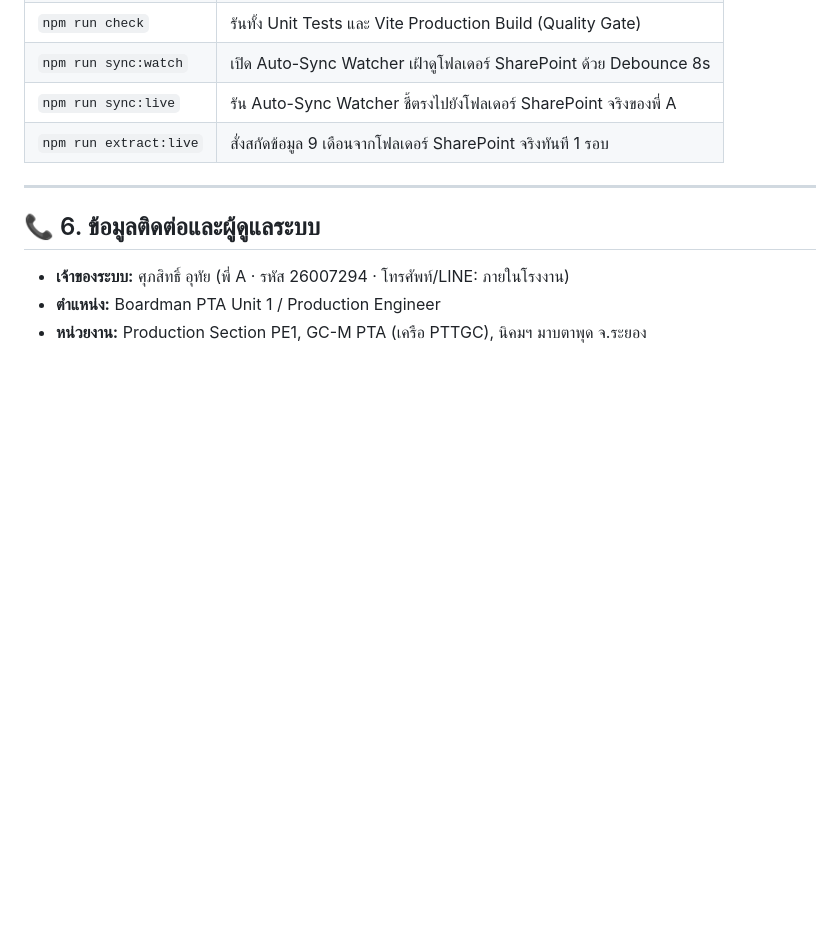
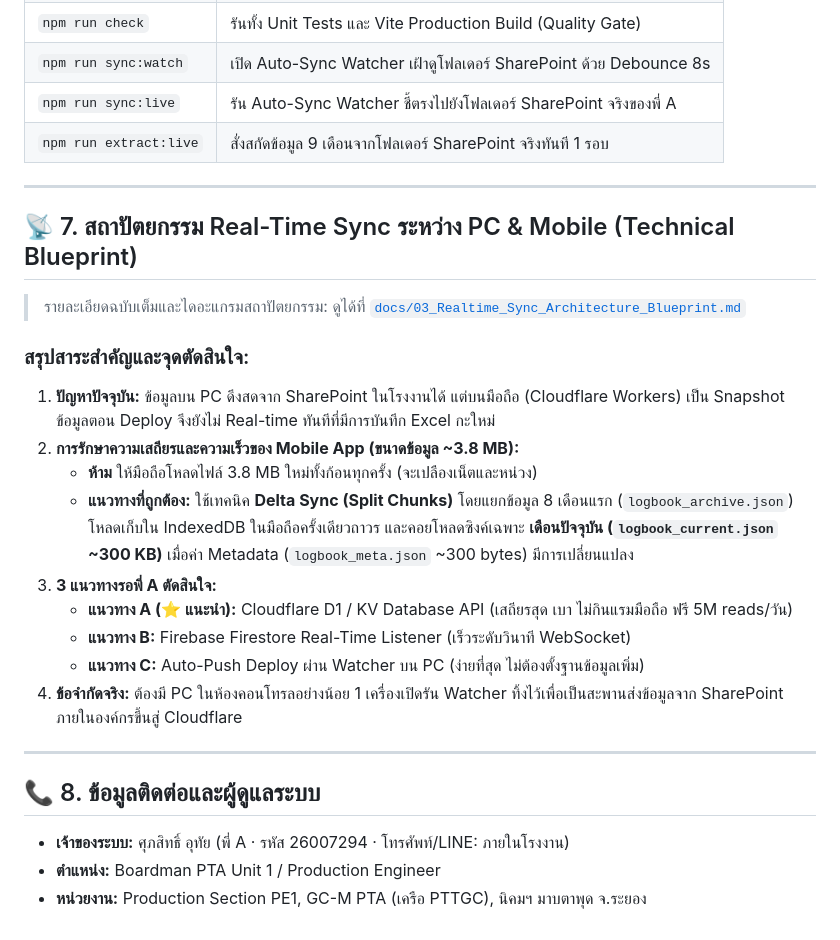
Before and after one commit to supasiao7896TH/PTA1-Logbook-Insight, a Markdown page: HANDOFF.md, the part around the change. Rendered like a GitHub page; blank space fills up the shorter version.

```diff
--- a/HANDOFF.md
+++ b/HANDOFF.md
@@ -84,7 +84,24 @@
 
 ---
 
-## 📞 6. ข้อมูลติดต่อและผู้ดูแลระบบ
+## 📡 7. สถาปัตยกรรม Real-Time Sync ระหว่าง PC & Mobile (Technical Blueprint)
+
+> รายละเอียดฉบับเต็มและไดอะแกรมสถาปัตยกรรม: ดูได้ที่ [`docs/03_Realtime_Sync_Architecture_Blueprint.md`](./docs/03_Realtime_Sync_Architecture_Blueprint.md)
+
+### สรุปสาระสำคัญและจุดตัดสินใจ:
+1. **ปัญหาปัจจุบัน:** ข้อมูลบน PC ดึงสดจาก SharePoint ในโรงงานได้ แต่บนมือถือ (Cloudflare Workers) เป็น Snapshot ข้อมูลตอน Deploy จึงยังไม่ Real-time ทันทีที่มีการบันทึก Excel กะใหม่
+2. **การรักษาความเสถียรและความเร็วของ Mobile App (ขนาดข้อมูล ~3.8 MB):**
+   - **ห้าม** ให้มือถือโหลดไฟล์ 3.8 MB ใหม่ทั้งก้อนทุกครั้ง (จะเปลืองเน็ตและหน่วง)
+   - **แนวทางที่ถูกต้อง:** ใช้เทคนิค **Delta Sync (Split Chunks)** โดยแยกข้อมูล 8 เดือนแรก (`logbook_archive.json`) โหลดเก็บใน IndexedDB ในมือถือครั้งเดียวถาวร และคอยโหลดซิงค์เฉพาะ **เดือนปัจจุบัน (`logbook_current.json` ~300 KB)** เมื่อค่า Metadata (`logbook_meta.json` ~300 bytes) มีการเปลี่ยนแปลง
+3. **3 แนวทางรอพี่ A ตัดสินใจ:**
+   - **แนวทาง A (⭐ แนะนำ):** Cloudflare D1 / KV Database API (เสถียรสุด เบา ไม่กินแรมมือถือ ฟรี 5M reads/วัน)
+   - **แนวทาง B:** Firebase Firestore Real-Time Listener (เร็วระดับวินาที WebSocket)
+   - **แนวทาง C:** Auto-Push Deploy ผ่าน Watcher บน PC (ง่ายที่สุด ไม่ต้องตั้งฐานข้อมูลเพิ่ม)
+4. **ข้อจำกัดจริง:** ต้องมี PC ในห้องคอนโทรลอย่างน้อย 1 เครื่องเปิดรัน Watcher ทิ้งไว้เพื่อเป็นสะพานส่งข้อมูลจาก SharePoint ภายในองค์กรขึ้นสู่ Cloudflare
+
+---
+
+## 📞 8. ข้อมูลติดต่อและผู้ดูแลระบบ
 - **เจ้าของระบบ:** ศุภสิทธิ์ อุทัย (พี่ A · รหัส 26007294 · โทรศัพท์/LINE: ภายในโรงงาน)
 - **ตำแหน่ง:** Boardman PTA Unit 1 / Production Engineer
 - **หน่วยงาน:** Production Section PE1, GC-M PTA (เครือ PTTGC), นิคมฯ มาบตาพุด จ.ระยอง
```
Also changed, not shown: README.md (+3 -1 lines), docs/03_Realtime_Sync_Architecture_Blueprint.md (added, +102 -0 lines).
